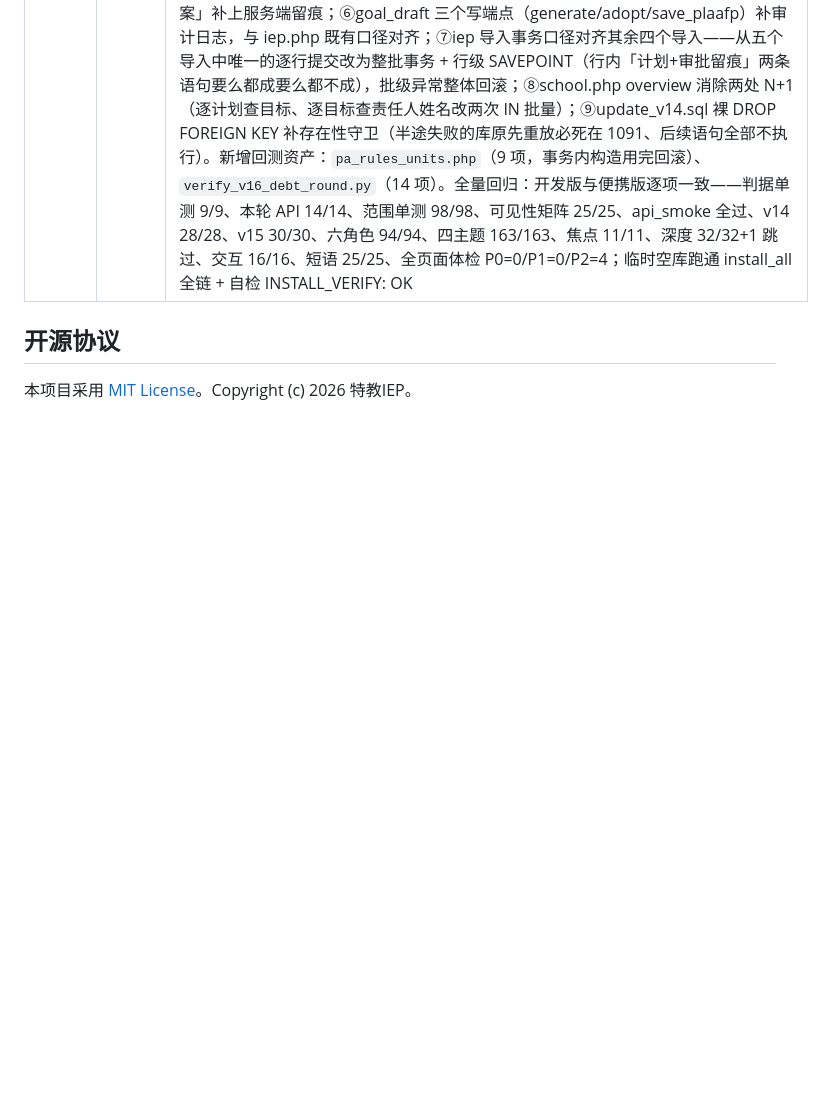
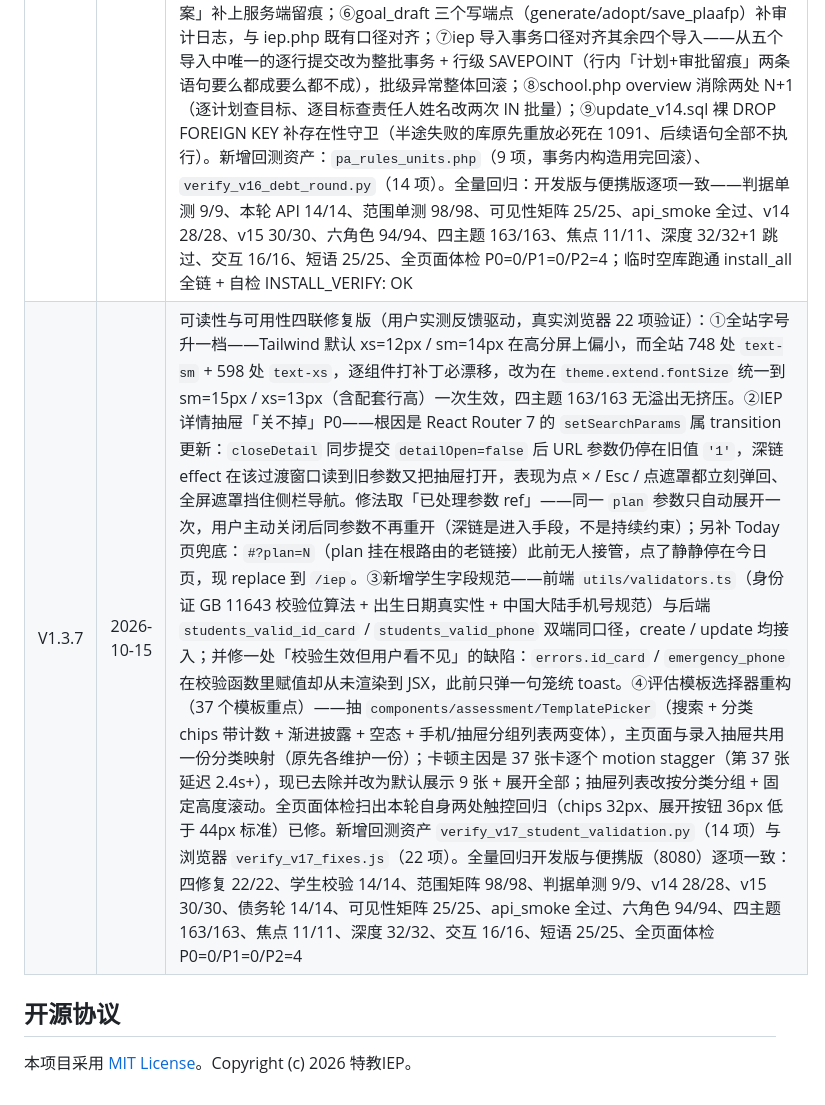
Before and after one commit to dg13788/iep-system, a Markdown page: README.md, the part around the change. Drawn GitHub-style; blank space fills up the shorter version.

Commit message:
docs: README 版本历史补记 V1.3.7（可读性与可用性四联修复版）

```diff
--- a/README.md
+++ b/README.md
@@ -243,6 +243,7 @@ env[IEP_DEBUG]  = false
 | V1.3.4 | 2026-10-15 | 决策回路闭环版（按评估报告第七节排序推进）：①补采纳反馈回路——建议带稳定 id（`<level>:<type>`）、登记干预调整时可勾选采纳了哪几条并落库 adopted/suggestion_ids、新增 `GET /api/iep/decision_feedback` 统计端点，北极星指标「教师每周因系统数据而改变教学决策的次数」在系统内终于有可计数事件；②evidence 判据上屏——规则命中（A 目标线 / B 增速 / C 陈旧 / D 倒退 / reached）、倒退门槛、斜率 t 值随结论返回并渲染，原则②「可解释」从数据层走到界面；③倒退判定加统计检验——原固定 8pt 阈值与样本量无关，5 次试次的班级一次偶然波动就会误报，现门槛随试次数缩放（max(8, ceil(100/n)×2)）且方向性结论须过斜率 t 检验（df=n-2，双尾 0.05），实测倒退从 5 例降到 1 例（仅保留统计显著者）；④补量纲列 measurement_scale 与 LRE 叙述字段（lre_narrative / lre_removal_reason），默认 auto 保证存量口径零变化；⑤清工程债——5 处 PDOException 原文外泄改为只进日志、transition 五个写端点补审计日志、删除计划改为级联软删内容类子表（家长签名与会议参与人作为法定凭据保留）。新增回测资产：`audit_20261015_fixes.py`（14 项）、`audit_20261015_units.php`（11 项口径边界）。全量回归：新断言 14/14、单元 11/11、api_smoke 全过、六角色冒烟 94/94、四主题 163/163、焦点 11/11、深度 32/32+1 跳过、交互 16/16、短语 25/25、v15 30/30、v14 28/28、全页面体检 P0=0/P1=0/P2=4 |
 | V1.3.5 | 2026-10-15 | 范围过滤统一版（ADR-009 收官，评估报告第七节第 5 项剩余部分）：审计发现数据范围过滤有 3 套并行实现 + 6 处内联复制且已真实漂移——assessments export 的 teacher 分支带 `a.assessor_id`（教师可导出本人经手的评估）、list 却不带（同一教师「列表里没有、导出里有」）。本轮把策略收敛为单一决策核心 `dataScopeRule()`（scope type → 访问规则，零 SQL）+ 两家 SQL 渲染器（学生键控 `applyStudentKeyedScope()` / 家长实体 `applyParentListScope()`）：`pa_plan_scope_clause` 改为委托（15 组 scope 矩阵逐字节比对不变）、`applyStudentScope` 改薄包装、6 处内联块全部收敛、学生导入班级守卫收敛到新增 `isClassInScope()`、删除零调用死代码 `applyDataScope()`。顺带堵一处 fail-open——旧 teaching 内联块对未知 scope 类型无分支匹配即空条件全量可见，新核心一律 fail-closed。修一处重构引入的 500 并固化其盲区回归：parents/communications 的 count 查询缺 students JOIN（旧代码用自包含 EXISTS 绕开，与兄弟端点结构不一致），该「教师×家校沟通」组合此前无任何探针覆盖、全套回归全绿它却 500，现补 `verify_scope_parity.py`（5 角色×5 端点可见性矩阵 25 项硬断言）。新增 `pa_scope_units.php`（98 项：新旧实现矩阵比对 + 四调用点期望 SQL + fail-closed 全覆盖）。全量回归：单测 98/98、口径 11/11、可见性矩阵 25/25、api_smoke 全过、v14 28/28、v15 30/30、六角色 94/94、四主题 163/163、焦点 11/11、深度 32/32、交互 16/16、短语 25/25、全页面体检 P0=0/P1=0/P2=4；改前改后活库角色级数量逐项一致 |
 | V1.3.6 | 2026-10-15 | 工程债与专业缺口收尾版（评估报告第七节第 5 项完结 + 第四/五节剩余项）：①GOA11 方向敏感——「期末目标不高于基线」判据此前不读 `direction`，库内 6 条降频目标（如违纪频次 70→20）被一律误报「缺乏挑战性」，现仅对递增方向应用；②达标判定改持续达标——原「最近 3 点任意 1 点触及期末值」即判 mastered，学年中期一次偶然达标就让教师提前上调目标、学生回落后再没人信系统，现要求最近 3 点全部达到，单点触及落回目标线比较判 on_track；③孤立目标补外键与可见性——v21 给评估→IEP 溯源四列（iep_goals / iep_plans 的 source_assessment_id、source_assessment_item_id、assessments.iep_plan_id）补外键（ON DELETE SET NULL，置空后由 PLN11/新增 GOA12 两条 warn 把关联缺失变成教师可见信号），GOA12 定为 warn 而非 error 的边界：前端手工建目标不走起草链路、无法携带关联，此刻升 error 会造出「点了提交却永远过不了」的死校验；④修一处全新部署 P0——install_all.sql 的 SOURCE 清单漏了 v19/v20 两个迁移文件（正是 ADR-039 警告的硬编码清单漂移），全新部署拿到少 5 列（adopted/suggestion_ids/measurement_scale/lre_narrative/lre_removal_reason）的库、相关端点直接 500 而安装零报错，现补齐至 v21 并把 5 列 + 4 条外键写进 verify_install 自检（C3/C9，含删列反证）；⑤异常吞没收敛——全库 209 个 catch 中 20 个完全静默（无日志无响应）逐一补日志，5 个导入的行级失败从「只给用户通用文案」补上服务端留痕；⑥goal_draft 三个写端点（generate/adopt/save_plaafp）补审计日志，与 iep.php 既有口径对齐；⑦iep 导入事务口径对齐其余四个导入——从五个导入中唯一的逐行提交改为整批事务 + 行级 SAVEPOINT（行内「计划+审批留痕」两条语句要么都成要么都不成），批级异常整体回滚；⑧school.php overview 消除两处 N+1（逐计划查目标、逐目标查责任人姓名改两次 IN 批量）；⑨update_v14.sql 裸 DROP FOREIGN KEY 补存在性守卫（半途失败的库原先重放必死在 1091、后续语句全部不执行）。新增回测资产：`pa_rules_units.php`（9 项，事务内构造用完回滚）、`verify_v16_debt_round.py`（14 项）。全量回归：开发版与便携版逐项一致——判据单测 9/9、本轮 API 14/14、范围单测 98/98、可见性矩阵 25/25、api_smoke 全过、v14 28/28、v15 30/30、六角色 94/94、四主题 163/163、焦点 11/11、深度 32/32+1 跳过、交互 16/16、短语 25/25、全页面体检 P0=0/P1=0/P2=4；临时空库跑通 install_all 全链 + 自检 INSTALL_VERIFY: OK |
+| V1.3.7 | 2026-10-15 | 可读性与可用性四联修复版（用户实测反馈驱动，真实浏览器 22 项验证）：①全站字号升一档——Tailwind 默认 xs=12px / sm=14px 在高分屏上偏小，而全站 748 处 `text-sm` + 598 处 `text-xs`，逐组件打补丁必漂移，改为在 `theme.extend.fontSize` 统一到 sm=15px / xs=13px（含配套行高）一次生效，四主题 163/163 无溢出无挤压。②IEP 详情抽屉「关不掉」P0——根因是 React Router 7 的 `setSearchParams` 属 transition 更新：`closeDetail` 同步提交 `detailOpen=false` 后 URL 参数仍停在旧值 `'1'`，深链 effect 在该过渡窗口读到旧参数又把抽屉打开，表现为点 × / Esc / 点遮罩都立刻弹回、全屏遮罩挡住侧栏导航。修法取「已处理参数 ref」——同一 `plan` 参数只自动展开一次，用户主动关闭后同参数不再重开（深链是进入手段，不是持续约束）；另补 Today 页兜底：`#?plan=N`（plan 挂在根路由的老链接）此前无人接管，点了静静停在今日页，现 replace 到 `/iep`。③新增学生字段规范——前端 `utils/validators.ts`（身份证 GB 11643 校验位算法 + 出生日期真实性 + 中国大陆手机号规范）与后端 `students_valid_id_card` / `students_valid_phone` 双端同口径，create / update 均接入；并修一处「校验生效但用户看不见」的缺陷：`errors.id_card` / `emergency_phone` 在校验函数里赋值却从未渲染到 JSX，此前只弹一句笼统 toast。④评估模板选择器重构（37 个模板重点）——抽 `components/assessment/TemplatePicker`（搜索 + 分类 chips 带计数 + 渐进披露 + 空态 + 手机/抽屉分组列表两变体），主页面与录入抽屉共用一份分类映射（原先各维护一份）；卡顿主因是 37 张卡逐个 motion stagger（第 37 张延迟 2.4s+），现已去除并改为默认展示 9 张 + 展开全部；抽屉列表改按分类分组 + 固定高度滚动。全页面体检扫出本轮自身两处触控回归（chips 32px、展开按钮 36px 低于 44px 标准）已修。新增回测资产 `verify_v17_student_validation.py`（14 项）与浏览器 `verify_v17_fixes.js`（22 项）。全量回归开发版与便携版（8080）逐项一致：四修复 22/22、学生校验 14/14、范围矩阵 98/98、判据单测 9/9、v14 28/28、v15 30/30、债务轮 14/14、可见性矩阵 25/25、api_smoke 全过、六角色 94/94、四主题 163/163、焦点 11/11、深度 32/32、交互 16/16、短语 25/25、全页面体检 P0=0/P1=0/P2=4 |
 
 ## 开源协议
 
```
